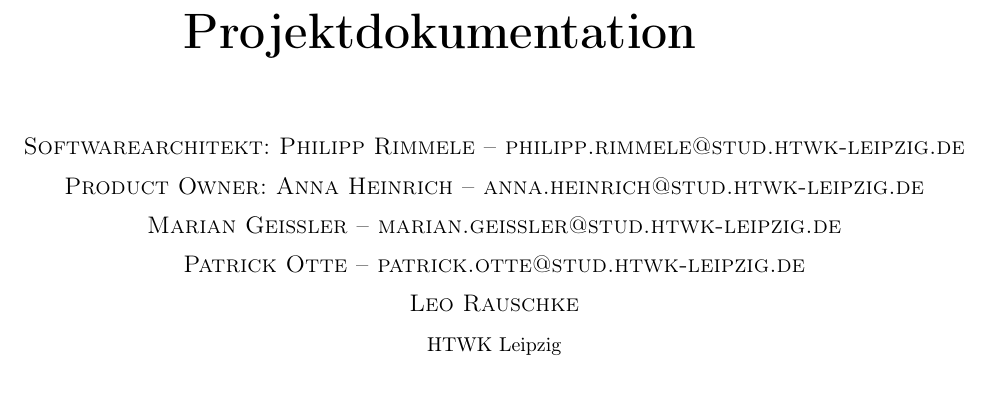
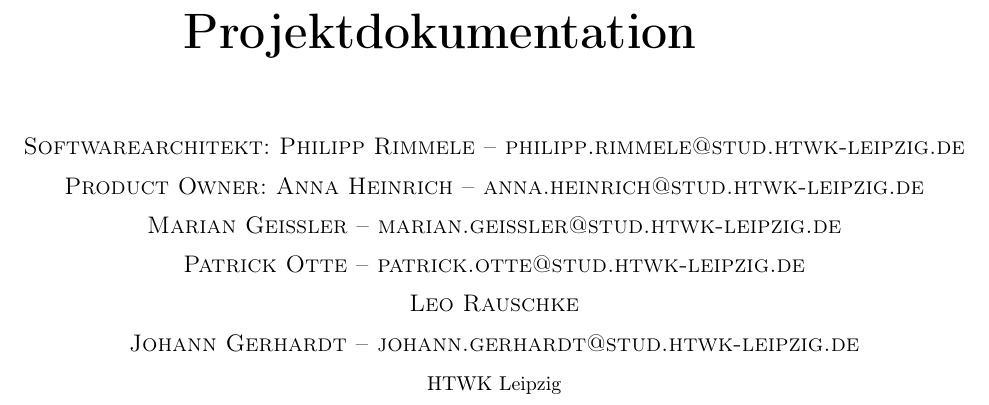
Before and after one commit to coffeemore/puml, a LaTeX document (documentation/projektdokumentation.tex): part of page 1 of 14, cut so that both start at the same text. Compiled offline with pdfLaTeX.

Commit message:
Name auf Deckblatt eingetragen

```diff
--- a/documentation/projektdokumentation.tex
+++ b/documentation/projektdokumentation.tex
@@ -111,6 +111,7 @@
 	\textsc{Marian Geißler -- marian.geissler@stud.htwk-leipzig.de} \\[2mm]
 	\textsc{Patrick Otte -- patrick.otte@stud.htwk-leipzig.de} \\[2mm]
 	\textsc{Leo Rauschke}	\\[2mm]
+	\textsc{Johann Gerhardt -- johann.gerhardt@stud.htwk-leipzig.de} \\[2mm]
 	\normalsize	HTWK Leipzig
 	}
 \date{}
```
